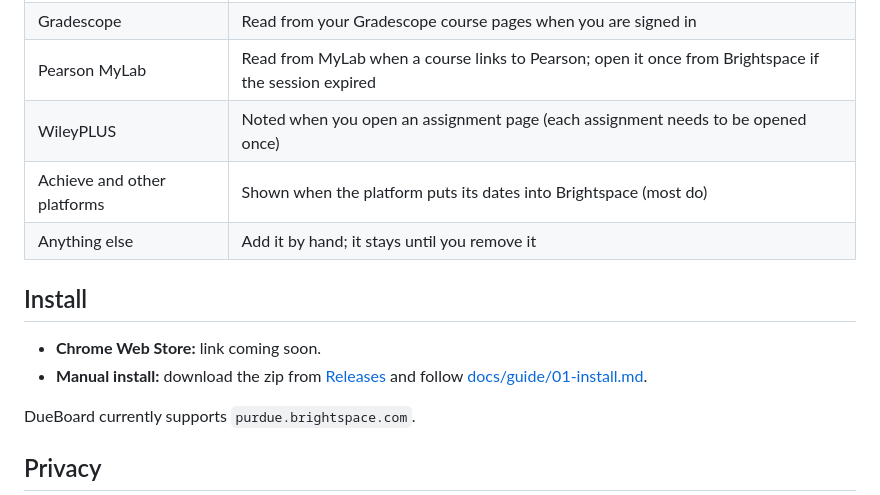
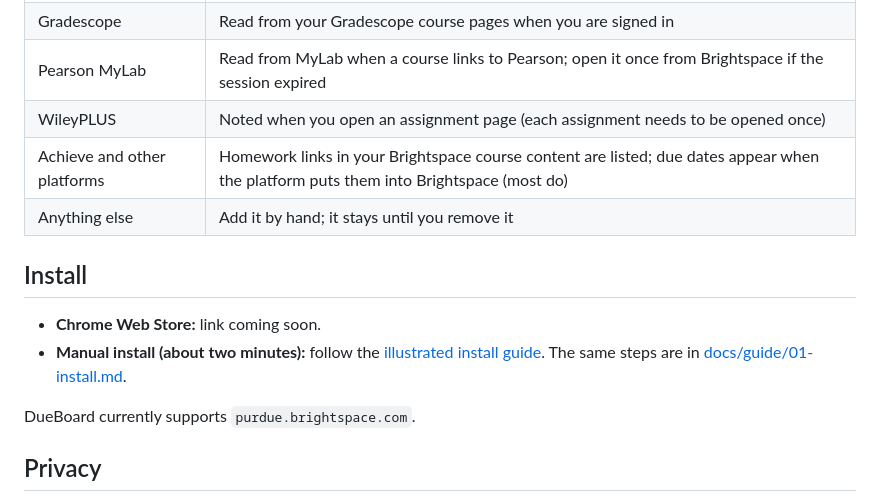
Before and after one commit to Yokiwa/dueboard, a Markdown page: README.md, the part around the change. Rendered like a GitHub page.

```diff
--- a/README.md
+++ b/README.md
@@ -28,13 +28,13 @@ At Purdue every course lives in Brightspace, but homework is spread across Grade
 | Gradescope | Read from your Gradescope course pages when you are signed in |
 | Pearson MyLab | Read from MyLab when a course links to Pearson; open it once from Brightspace if the session expired |
 | WileyPLUS | Noted when you open an assignment page (each assignment needs to be opened once) |
-| Achieve and other platforms | Shown when the platform puts its dates into Brightspace (most do) |
+| Achieve and other platforms | Homework links in your Brightspace course content are listed; due dates appear when the platform puts them into Brightspace (most do) |
 | Anything else | Add it by hand; it stays until you remove it |
 
 ## Install
 
 - **Chrome Web Store:** link coming soon.
-- **Manual install:** download the zip from [Releases](../../releases) and follow [docs/guide/01-install.md](docs/guide/01-install.md).
+- **Manual install (about two minutes):** follow the [illustrated install guide](https://yokiwa.github.io/dueboard/install.html). The same steps are in [docs/guide/01-install.md](docs/guide/01-install.md).
 
 DueBoard currently supports `purdue.brightspace.com`.
 
```
Also changed, not shown: CHANGELOG.md (+6 -0 lines), docs/guide/01-install.md (+2 -0 lines), docs/assets/install/developer-mode.png (added), docs/assets/install/installed.png (added), docs/assets/install/load-unpacked.png (added), docs/assets/install/welcome.png (added), 5 other files.
